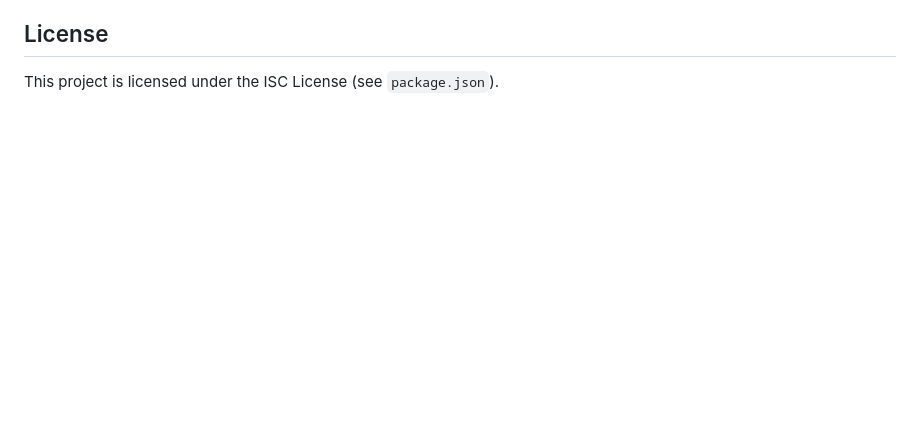
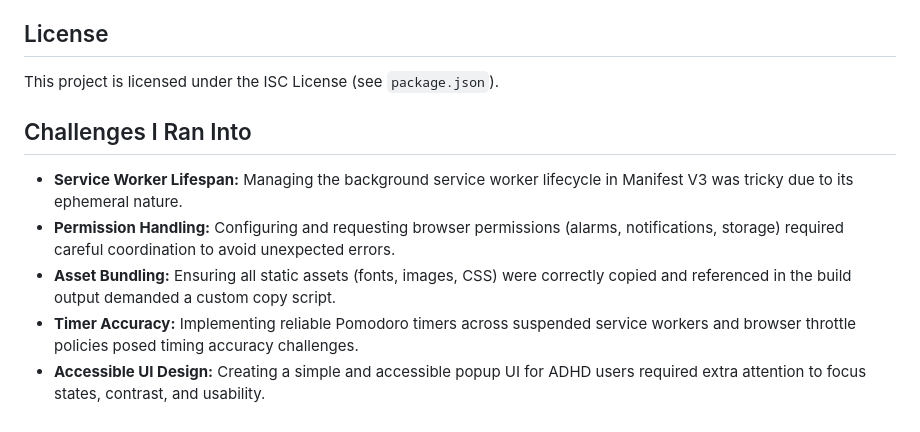
Before and after one commit to zel743/extension, a Markdown page: README.md, the part around the change. Drawn GitHub-style; blank space fills up the shorter version.

Commit message:
docs(readme.md): add challenges section

```diff
--- a/README.md
+++ b/README.md
@@ -173,3 +173,11 @@ Contributions are welcome! Please:
 ## License
 
 This project is licensed under the ISC License (see `package.json`).
+
+## Challenges I Ran Into
+
+- **Service Worker Lifespan:** Managing the background service worker lifecycle in Manifest V3 was tricky due to its ephemeral nature.
+- **Permission Handling:** Configuring and requesting browser permissions (alarms, notifications, storage) required careful coordination to avoid unexpected errors.
+- **Asset Bundling:** Ensuring all static assets (fonts, images, CSS) were correctly copied and referenced in the build output demanded a custom copy script.
+- **Timer Accuracy:** Implementing reliable Pomodoro timers across suspended service workers and browser throttle policies posed timing accuracy challenges.
+- **Accessible UI Design:** Creating a simple and accessible popup UI for ADHD users required extra attention to focus states, contrast, and usability.
```
